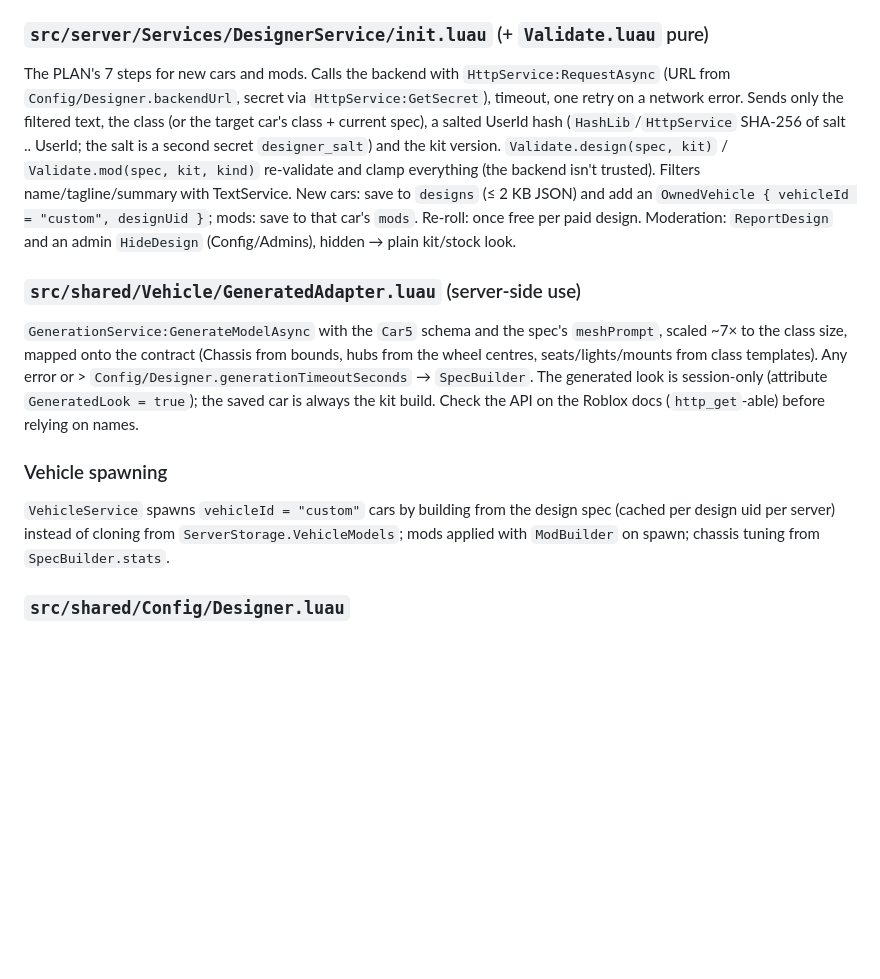
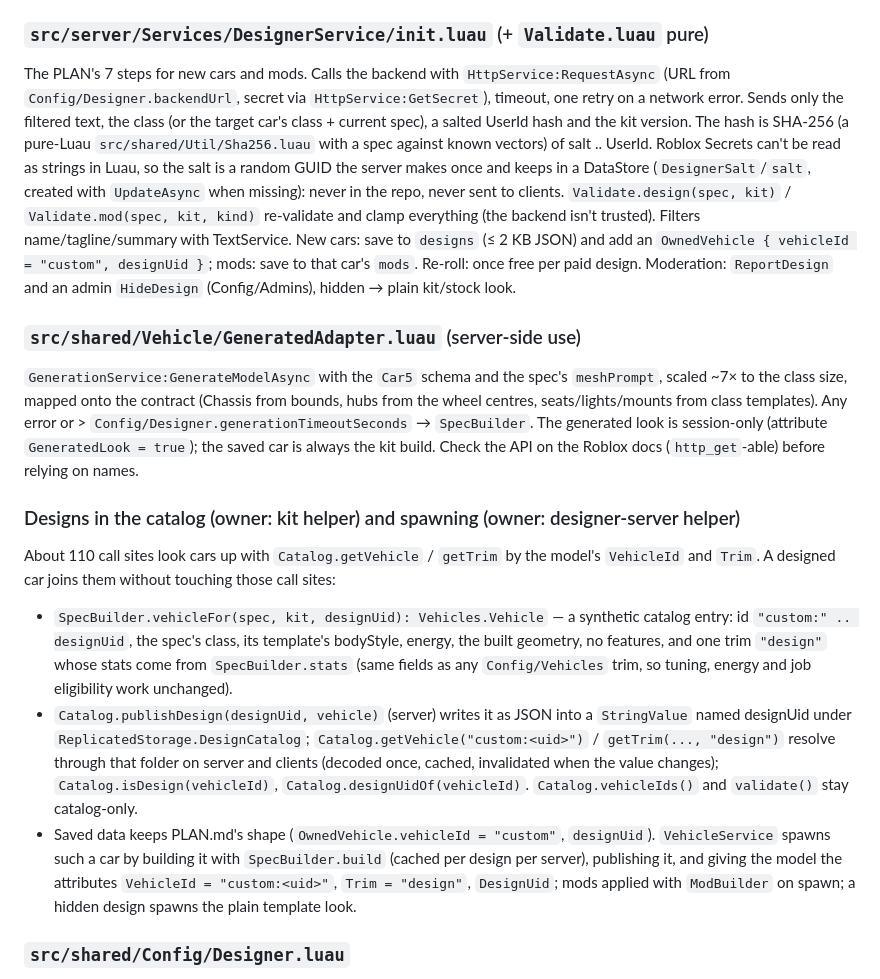
Before and after one commit to spacemutters/voltage-county, a Markdown page: docs/phase-11-contracts.md, the part around the change. Rendered like a GitHub page; blank space fills up the shorter version.

Commit message:
phase 11: contracts: designs in the catalog, salt in a DataStore
Co-Authored-By: Claude Opus 5.5 <noreply@anthropic.com>

```diff
--- a/docs/phase-11-contracts.md
+++ b/docs/phase-11-contracts.md
@@ -66,8 +66,11 @@ amount, reason)`).
 ### `src/server/Services/DesignerService/init.luau` (+ `Validate.luau` pure)
 The PLAN's 7 steps for new cars and mods. Calls the backend with `HttpService:RequestAsync` (URL from
 `Config/Designer.backendUrl`, secret via `HttpService:GetSecret`), timeout, one retry on a network error. Sends
-only the filtered text, the class (or the target car's class + current spec), a salted UserId hash
-(`HashLib`/`HttpService` SHA-256 of salt .. UserId; the salt is a second secret `designer_salt`) and the kit version.
+only the filtered text, the class (or the target car's class + current spec), a salted UserId hash and the kit
+version. The hash is SHA-256 (a pure-Luau `src/shared/Util/Sha256.luau` with a spec against known vectors) of salt
+.. UserId. Roblox Secrets can't be read as strings in Luau, so the salt is a random GUID the server makes once and
+keeps in a DataStore (`DesignerSalt`/`salt`, created with `UpdateAsync` when missing): never in the repo, never
+sent to clients.
 `Validate.design(spec, kit)` / `Validate.mod(spec, kit, kind)` re-validate and clamp everything (the backend isn't
 trusted). Filters name/tagline/summary with TextService. New cars: save to `designs` (≤ 2 KB JSON) and add an
 `OwnedVehicle { vehicleId = "custom", designUid }`; mods: save to that car's `mods`. Re-roll: once free per paid
@@ -80,10 +83,22 @@ templates). Any error or > `Config/Designer.generationTimeoutSeconds` → `SpecB
 session-only (attribute `GeneratedLook = true`); the saved car is always the kit build. Check the API on the Roblox
 docs (`http_get`-able) before relying on names.
 
-### Vehicle spawning
-`VehicleService` spawns `vehicleId = "custom"` cars by building from the design spec (cached per design uid per
-server) instead of cloning from `ServerStorage.VehicleModels`; mods applied with `ModBuilder` on spawn; chassis
-tuning from `SpecBuilder.stats`.
+### Designs in the catalog (owner: kit helper) and spawning (owner: designer-server helper)
+About 110 call sites look cars up with `Catalog.getVehicle` / `getTrim` by the model's `VehicleId` and `Trim`. A
+designed car joins them without touching those call sites:
+- `SpecBuilder.vehicleFor(spec, kit, designUid): Vehicles.Vehicle` — a synthetic catalog entry: id
+  `"custom:" .. designUid`, the spec's class, its template's bodyStyle, energy, the built geometry, no features, and
+  one trim `"design"` whose stats come from `SpecBuilder.stats` (same fields as any `Config/Vehicles` trim, so
+  tuning, energy and job eligibility work unchanged).
+- `Catalog.publishDesign(designUid, vehicle)` (server) writes it as JSON into a `StringValue` named designUid under
+  `ReplicatedStorage.DesignCatalog`; `Catalog.getVehicle("custom:<uid>")` / `getTrim(..., "design")` resolve through
+  that folder on server and clients (decoded once, cached, invalidated when the value changes);
+  `Catalog.isDesign(vehicleId)`, `Catalog.designUidOf(vehicleId)`. `Catalog.vehicleIds()` and `validate()` stay
+  catalog-only.
+- Saved data keeps PLAN.md's shape (`OwnedVehicle.vehicleId = "custom"`, `designUid`). `VehicleService` spawns such a
+  car by building it with `SpecBuilder.build` (cached per design per server), publishing it, and giving the model the
+  attributes `VehicleId = "custom:<uid>"`, `Trim = "design"`, `DesignUid`; mods applied with `ModBuilder` on spawn;
+  a hidden design spawns the plain template look.
 
 ### `src/shared/Config/Designer.luau`
 backendUrl, timeouts, prices (new car 2 credits, mod 1, one free re-roll, first car free — read PLAN §4), slot
```
